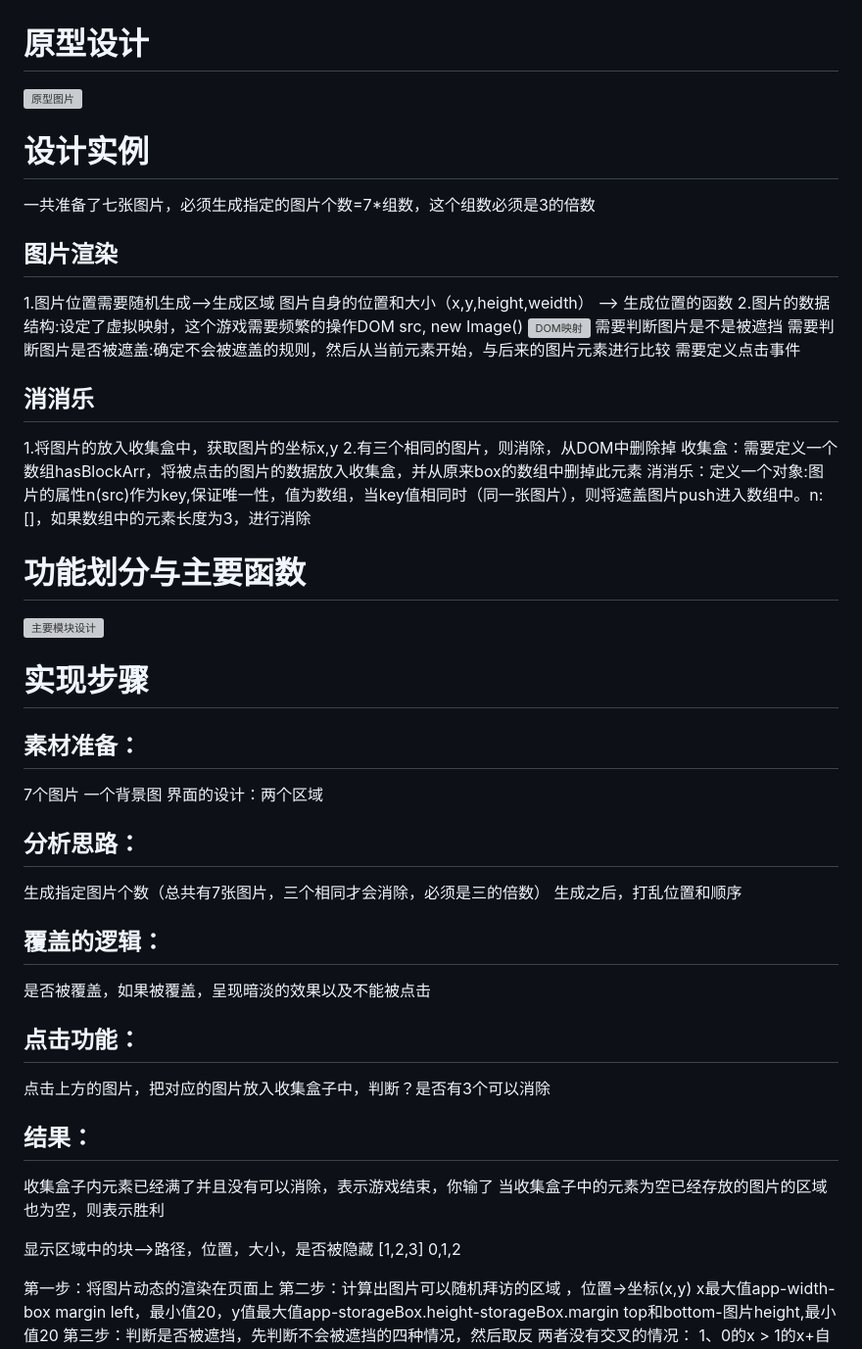
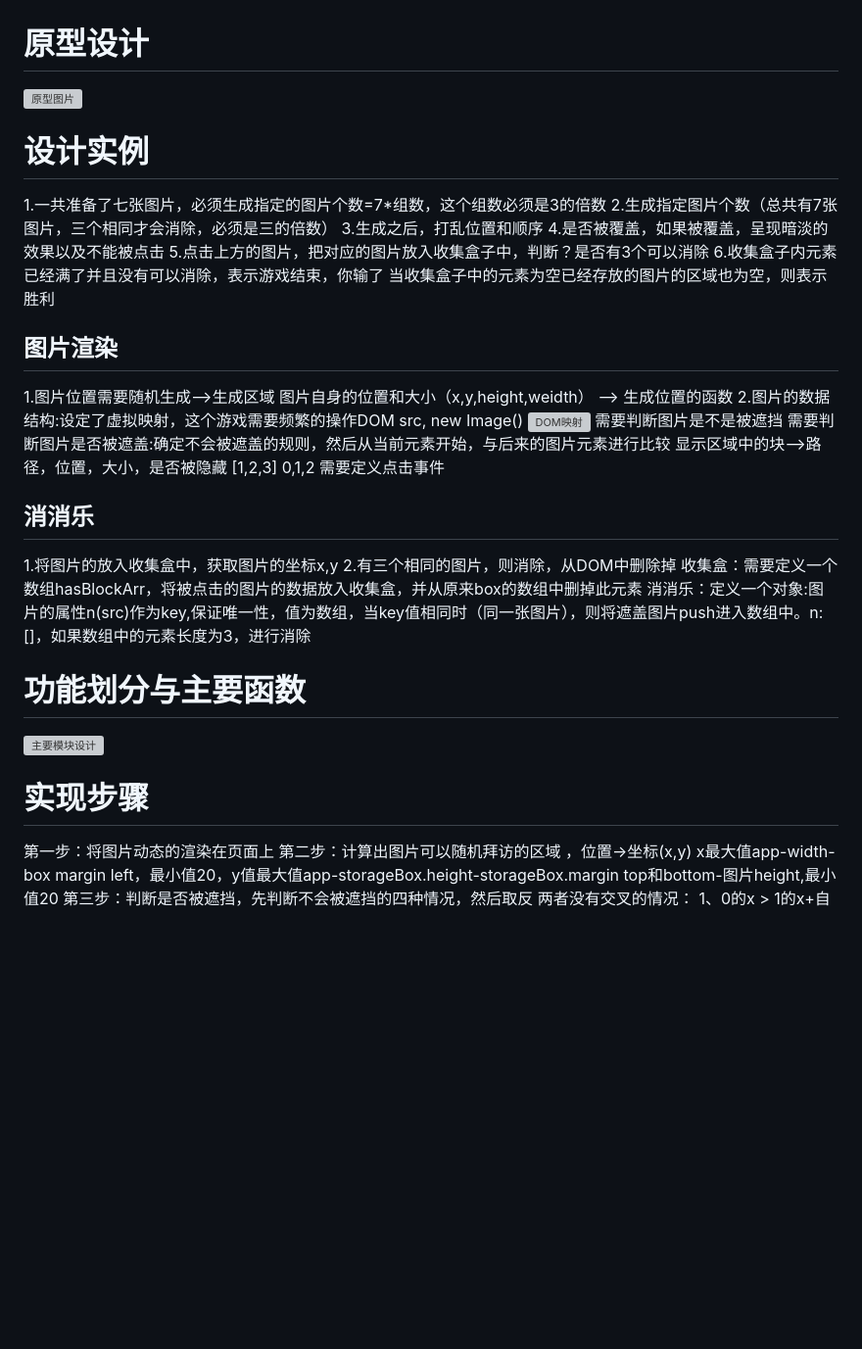
Before and after one commit to kttguo/-, a Markdown page: readme.md, the part around the change printed below. Shown: that part at 98% size. GitHub-like rendering; blank space fills up the shorter version; grey boxes are pictures that could not be loaded.

```diff
--- a/readme.md
+++ b/readme.md
@@ -3,6 +3,12 @@
 
 # 设计实例
-一共准备了七张图片，必须生成指定的图片个数=7*组数，这个组数必须是3的倍数
+1.一共准备了七张图片，必须生成指定的图片个数=7*组数，这个组数必须是3的倍数
+2.生成指定图片个数（总共有7张图片，三个相同才会消除，必须是三的倍数）
+3.生成之后，打乱位置和顺序
+4.是否被覆盖，如果被覆盖，呈现暗淡的效果以及不能被点击
+5.点击上方的图片，把对应的图片放入收集盒子中，判断？是否有3个可以消除
+6.收集盒子内元素已经满了并且没有可以消除，表示游戏结束，你输了
+  当收集盒子中的元素为空已经存放的图片的区域也为空，则表示胜利
 ## 图片渲染
 1.图片位置需要随机生成-->生成区域  图片自身的位置和大小（x,y,height,weidth）
                     --> 生成位置的函数
@@ -11,5 +17,8 @@
         需要判断图片是不是被遮挡
         需要判断图片是否被遮盖:确定不会被遮盖的规则，然后从当前元素开始，与后来的图片元素进行比较
+        显示区域中的块-->路径，位置，大小，是否被隐藏
+        [1,2,3]
+        0,1,2
         需要定义点击事件
 ## 消消乐
 1.将图片的放入收集盒中，获取图片的坐标x,y
@@ -23,22 +32,5 @@
 # 实现步骤
-## 素材准备：
-7个图片 一个背景图
-界面的设计：两个区域
-## 分析思路：
-生成指定图片个数（总共有7张图片，三个相同才会消除，必须是三的倍数）
-生成之后，打乱位置和顺序
-## 覆盖的逻辑：
-是否被覆盖，如果被覆盖，呈现暗淡的效果以及不能被点击
-## 点击功能：
-点击上方的图片，把对应的图片放入收集盒子中，判断？是否有3个可以消除
-## 结果：
-收集盒子内元素已经满了并且没有可以消除，表示游戏结束，你输了
-当收集盒子中的元素为空已经存放的图片的区域也为空，则表示胜利
 
-
-显示区域中的块-->路径，位置，大小，是否被隐藏
-[1,2,3]
- 0,1,2
 
  第一步：将图片动态的渲染在页面上
  第二步：计算出图片可以随机拜访的区域 ，位置->坐标(x,y) x最大值app-width-box margin left，最小值20，y值最大值app-storageBox.height-storageBox.margin top和bottom-图片height,最小值20
```
Also changed, not shown: other parts of readme.md (+3 -3 lines).
